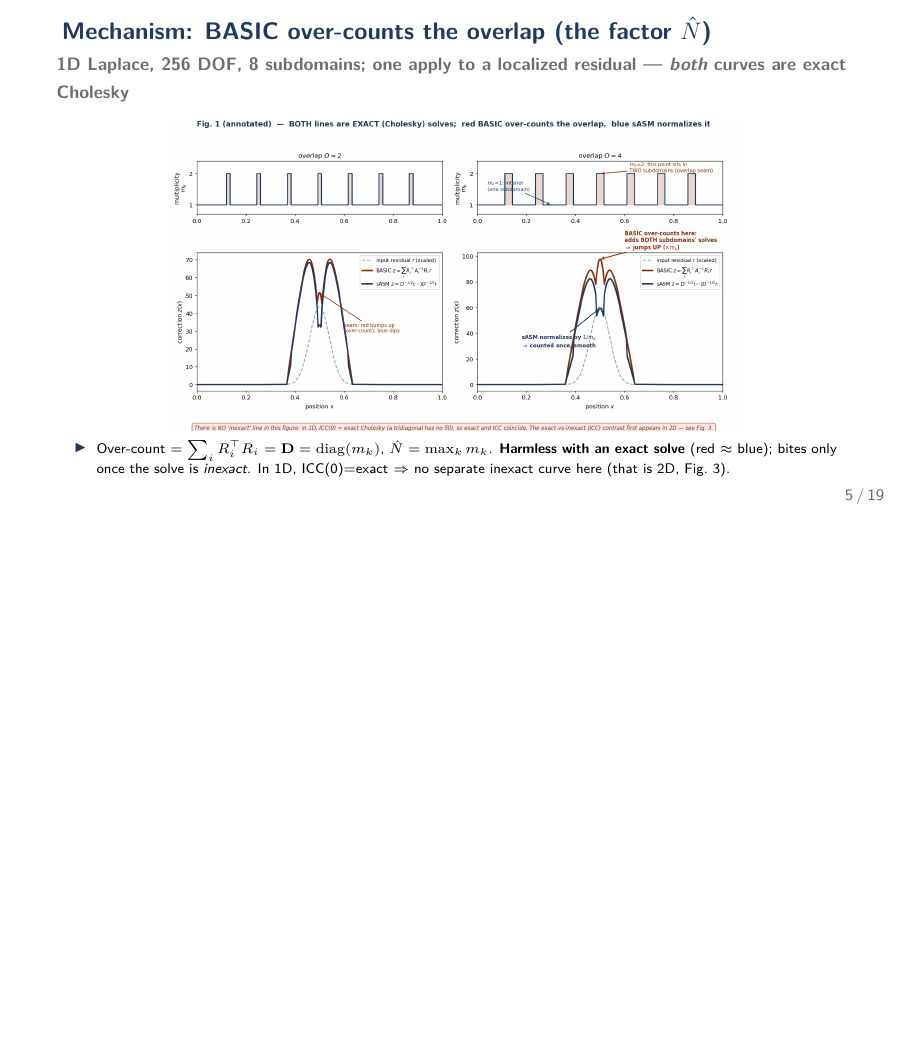
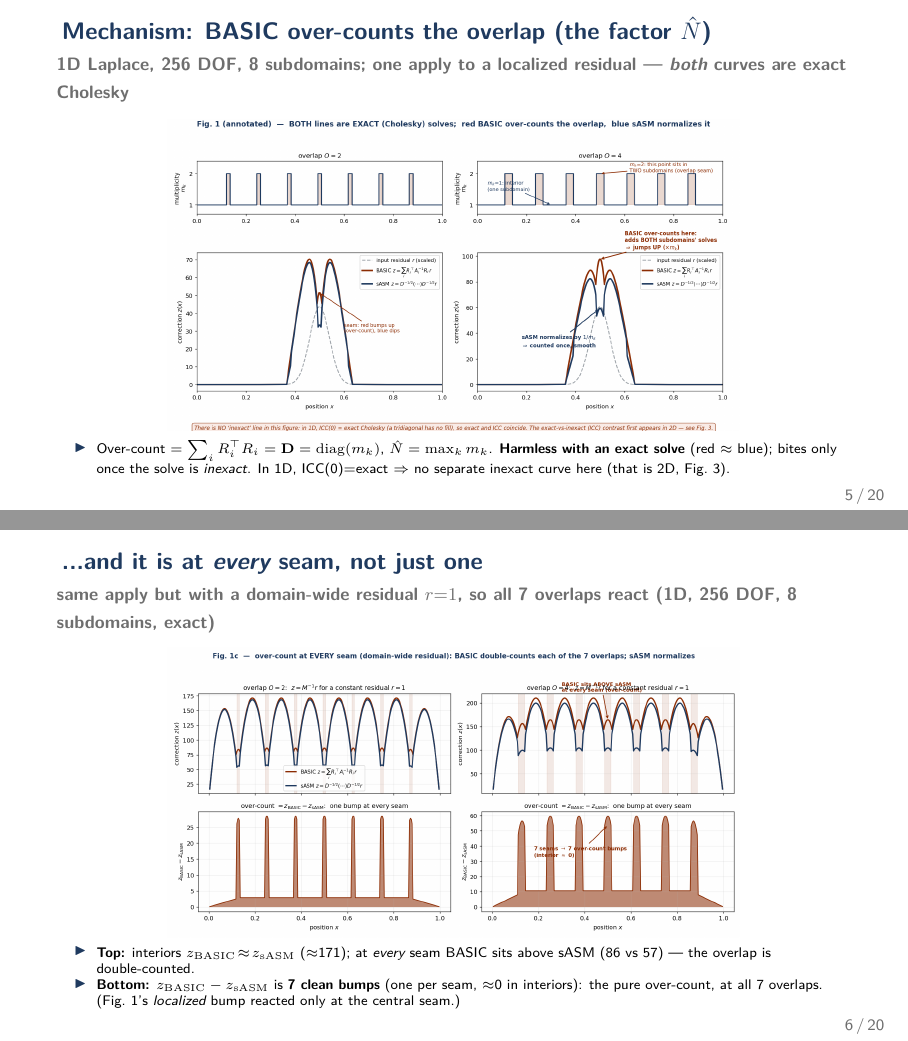
Before and after one commit to tianhaomahpc-ops/cg-asm-icc-research, LaTeX slides (slides/tex/interpretability.tex): page 5 of 19 before the commit and pages 5 and 6 of 20 after it, the two joined at a grey line, the shorter picture padded with empty space. Compiled offline with pdfLaTeX.

Commit message:
Add fig1c companion slide (over-count at every seam) after slide 5
Per request, keep slide 5 = localized annotated fig1b, and add a following slide
with fig1c (domain-wide r=1): top row shows BASIC above sASM at every seam, bottom
row shows the difference as 7 clean bumps (one per overlap). Report Fig1 entry notes
the global version. Deck now 20 slides, zero meaningful overflow.

Co-Authored-By: Claude Opus 4.8 (1M context) <noreply@anthropic.com>

```diff
--- a/slides/tex/interpretability.tex
+++ b/slides/tex/interpretability.tex
@@ -113,6 +113,17 @@ sASM  & 25 & 25 & 27 & \textbf{67} \\
 \vskip-0.35em
 \begin{itemize}\itemsep0.1em\scriptsize
   \item Over-count $=\sum_i R_i^{\top}R_i=\mathbf D=\mathrm{diag}(m_k)$, $\hat N=\max_k m_k$. \textbf{Harmless with an exact solve} (red $\approx$ blue); bites only once the solve is \emph{inexact}. In 1D, ICC(0)$=$exact $\Rightarrow$ no separate inexact curve here (that is 2D, Fig.~3).
+\end{itemize}
+\end{frame}
+
+% ===== 5b. over-count at every seam (global residual) =====
+\begin{frame}{...and it is at \emph{every} seam, not just one}
+\framesubtitle{same apply but with a domain-wide residual $r{=}1$, so all 7 overlaps react (1D, 256 DOF, 8 subdomains, exact)}
+\begin{center}\includegraphics[width=0.72\textwidth]{fig1c_overcount_global}\end{center}
+\vskip-0.3em
+\begin{itemize}\itemsep0.04em\scriptsize
+  \item \textbf{Top:} interiors $z_{\rm BASIC}\!\approx\!z_{\rm sASM}$ ($\approx$171); at \emph{every} seam BASIC sits above sASM (86 vs 57) --- the overlap is double-counted.
+  \item \textbf{Bottom:} $z_{\rm BASIC}-z_{\rm sASM}$ is \textbf{7 clean bumps} (one per seam, $\approx$0 in interiors): the pure over-count, at all 7 overlaps. (Fig.~1's \emph{localized} bump reacted only at the central seam.)
 \end{itemize}
 \end{frame}
 
```
Also changed, not shown: REPORT_interpretability_zh.md (+4 -0 lines), slides/tex/interpretability.pdf.
